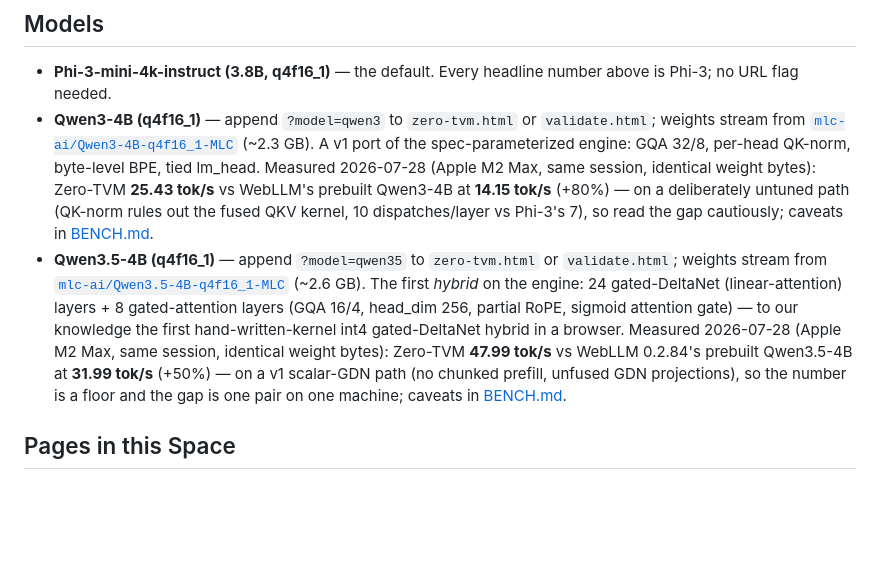
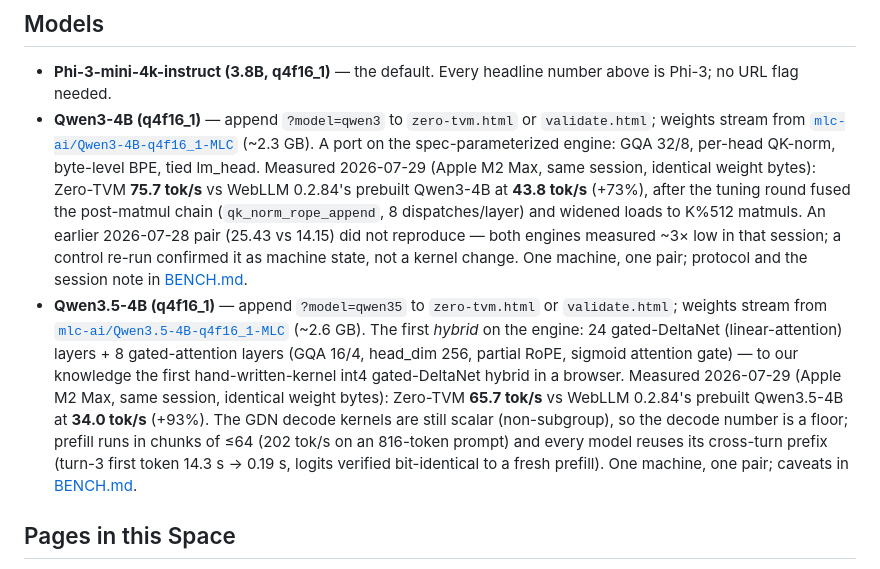
Before and after one commit to abgnydn/zero-tvm, a Markdown page: hf-space/README.md, the part around the change. GitHub-like rendering; blank space fills up the shorter version.

Commit message:
docs(space): refresh the HF Space card to the current measured pairs
The card still cited the falsified 2026-07-28 Qwen3-4B pair (25.43/14.15)
and the superseded hybrid pair (47.99/31.99). Now: Qwen3-4B 75.7 vs 43.8
(+73%) with the degraded-session falsification noted, Qwen3.5 65.7 vs 34.0
(+93%) with the scalar-GDN floor caveat, plus the prefill/prefix-reuse
numbers. The other surfaces were already current.

Co-Authored-By: Claude Fable 5 <noreply@anthropic.com>

```diff
--- a/hf-space/README.md
+++ b/hf-space/README.md
@@ -59,8 +59,8 @@ Subsequent loads are instant. **Both `zero-tvm.html` and `compiler-chat.html` sh
 ## Models
 
 - **Phi-3-mini-4k-instruct (3.8B, q4f16_1)** — the default. Every headline number above is Phi-3; no URL flag needed.
-- **Qwen3-4B (q4f16_1)** — append `?model=qwen3` to `zero-tvm.html` or `validate.html`; weights stream from [`mlc-ai/Qwen3-4B-q4f16_1-MLC`](https://huggingface.co/mlc-ai/Qwen3-4B-q4f16_1-MLC) (~2.3 GB). A v1 port of the spec-parameterized engine: GQA 32/8, per-head QK-norm, byte-level BPE, tied lm_head. Measured 2026-07-28 (Apple M2 Max, same session, identical weight bytes): Zero-TVM **25.43 tok/s** vs WebLLM's prebuilt Qwen3-4B at **14.15 tok/s** (+80%) — on a deliberately untuned path (QK-norm rules out the fused QKV kernel, 10 dispatches/layer vs Phi-3's 7), so read the gap cautiously; caveats in [BENCH.md](https://github.com/abgnydn/zero-tvm/blob/main/BENCH.md).
-- **Qwen3.5-4B (q4f16_1)** — append `?model=qwen35` to `zero-tvm.html` or `validate.html`; weights stream from [`mlc-ai/Qwen3.5-4B-q4f16_1-MLC`](https://huggingface.co/mlc-ai/Qwen3.5-4B-q4f16_1-MLC) (~2.6 GB). The first *hybrid* on the engine: 24 gated-DeltaNet (linear-attention) layers + 8 gated-attention layers (GQA 16/4, head_dim 256, partial RoPE, sigmoid attention gate) — to our knowledge the first hand-written-kernel int4 gated-DeltaNet hybrid in a browser. Measured 2026-07-28 (Apple M2 Max, same session, identical weight bytes): Zero-TVM **47.99 tok/s** vs WebLLM 0.2.84's prebuilt Qwen3.5-4B at **31.99 tok/s** (+50%) — on a v1 scalar-GDN path (no chunked prefill, unfused GDN projections), so the number is a floor and the gap is one pair on one machine; caveats in [BENCH.md](https://github.com/abgnydn/zero-tvm/blob/main/BENCH.md).
+- **Qwen3-4B (q4f16_1)** — append `?model=qwen3` to `zero-tvm.html` or `validate.html`; weights stream from [`mlc-ai/Qwen3-4B-q4f16_1-MLC`](https://huggingface.co/mlc-ai/Qwen3-4B-q4f16_1-MLC) (~2.3 GB). A port on the spec-parameterized engine: GQA 32/8, per-head QK-norm, byte-level BPE, tied lm_head. Measured 2026-07-29 (Apple M2 Max, same session, identical weight bytes): Zero-TVM **75.7 tok/s** vs WebLLM 0.2.84's prebuilt Qwen3-4B at **43.8 tok/s** (+73%), after the tuning round fused the post-matmul chain (`qk_norm_rope_append`, 8 dispatches/layer) and widened loads to K%512 matmuls. An earlier 2026-07-28 pair (25.43 vs 14.15) did not reproduce — both engines measured ~3× low in that session; a control re-run confirmed it as machine state, not a kernel change. One machine, one pair; protocol and the session note in [BENCH.md](https://github.com/abgnydn/zero-tvm/blob/main/BENCH.md).
+- **Qwen3.5-4B (q4f16_1)** — append `?model=qwen35` to `zero-tvm.html` or `validate.html`; weights stream from [`mlc-ai/Qwen3.5-4B-q4f16_1-MLC`](https://huggingface.co/mlc-ai/Qwen3.5-4B-q4f16_1-MLC) (~2.6 GB). The first *hybrid* on the engine: 24 gated-DeltaNet (linear-attention) layers + 8 gated-attention layers (GQA 16/4, head_dim 256, partial RoPE, sigmoid attention gate) — to our knowledge the first hand-written-kernel int4 gated-DeltaNet hybrid in a browser. Measured 2026-07-29 (Apple M2 Max, same session, identical weight bytes): Zero-TVM **65.7 tok/s** vs WebLLM 0.2.84's prebuilt Qwen3.5-4B at **34.0 tok/s** (+93%). The GDN decode kernels are still scalar (non-subgroup), so the decode number is a floor; prefill runs in chunks of ≤64 (202 tok/s on an 816-token prompt) and every model reuses its cross-turn prefix (turn-3 first token 14.3 s → 0.19 s, logits verified bit-identical to a fresh prefill). One machine, one pair; caveats in [BENCH.md](https://github.com/abgnydn/zero-tvm/blob/main/BENCH.md).
 
 ## Pages in this Space
 
```
